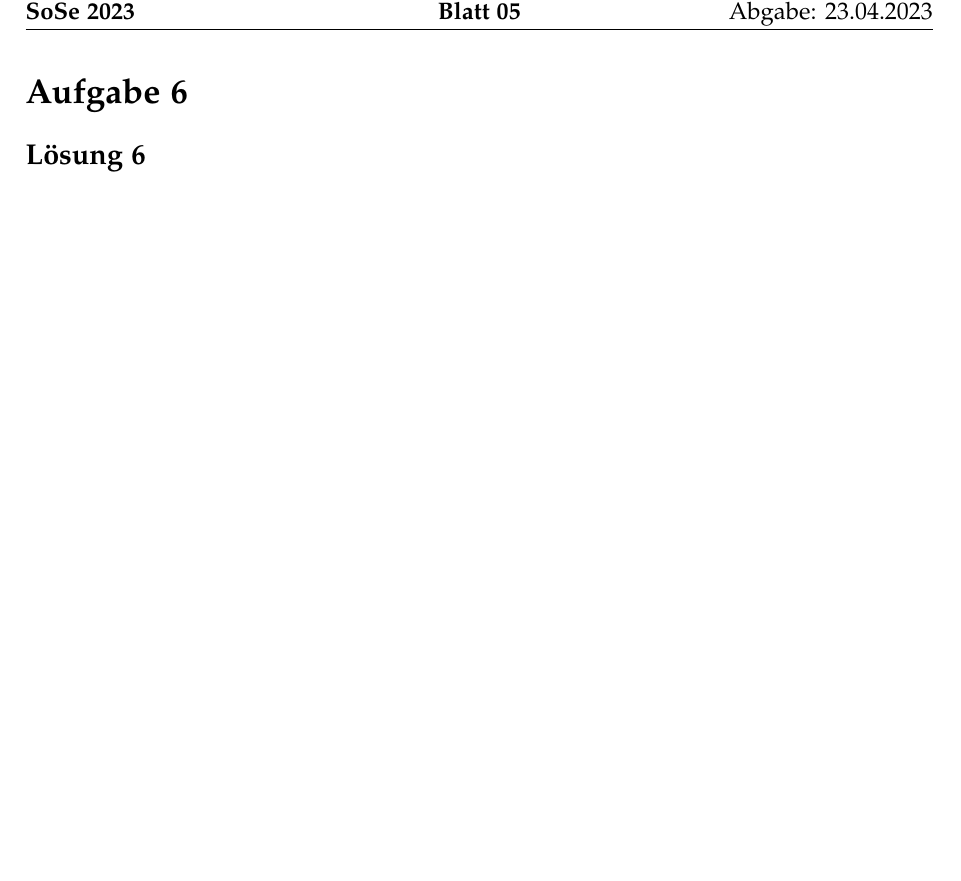
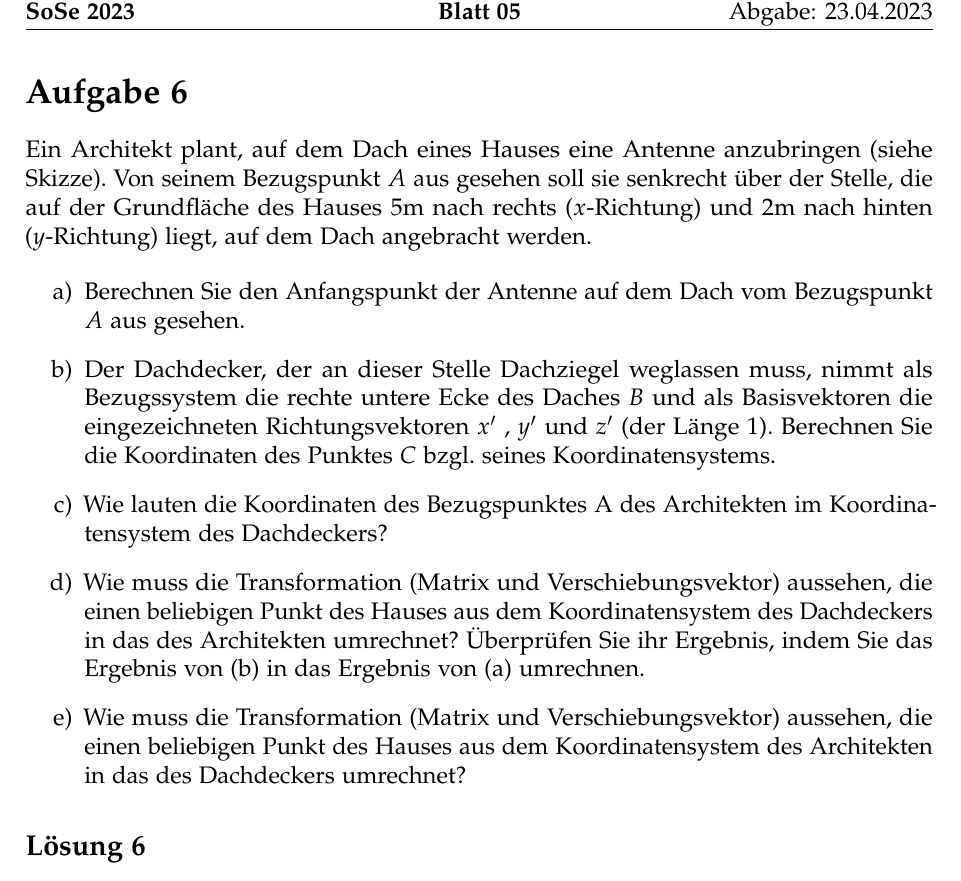
Before and after one commit to cortex359/matse-aachen.ss23, a LaTeX document (la2_h05/Aufgabe6.tex): part of the page, cut so that both start at the same text. Compiled offline with pdfLaTeX.

Commit message:
Aufgabenstellung 6a added

```diff
--- a/la2_h05/Aufgabe6.tex
+++ b/la2_h05/Aufgabe6.tex
@@ -3,6 +3,19 @@
 \begin{document}
 
 \section{Aufgabe 6}
+Ein Architekt plant, auf dem Dach eines Hauses eine Antenne anzubringen (siehe Skizze).
+Von seinem Bezugspunkt $A$ aus gesehen soll sie senkrecht über der Stelle, die auf der Grundfläche des Hauses 5m nach rechts ($x$-Richtung) und 2m nach
+hinten ($y$-Richtung) liegt, auf dem Dach angebracht werden.
+
+\begin{enumerate}
+    \item Berechnen Sie den Anfangspunkt der Antenne auf dem Dach vom Bezugspunkt $A$ aus gesehen.
+    \item  Der Dachdecker, der an dieser Stelle Dachziegel weglassen muss, nimmt als Bezugssystem die rechte untere Ecke des Daches $B$ und als Basisvektoren die eingezeichneten Richtungsvektoren $x'$ , $y'$ und $z'$ (der Länge 1).
+    Berechnen Sie die Koordinaten des Punktes $C$ bzgl. seines Koordinatensystems.
+    \item Wie lauten die Koordinaten des Bezugspunktes A des Architekten im Koordinatensystem des Dachdeckers?
+    \item Wie muss die Transformation (Matrix und Verschiebungsvektor) aussehen, die einen beliebigen Punkt des Hauses aus dem Koordinatensystem des Dachdeckers in das des Architekten umrechnet?
+    Überprüfen Sie ihr Ergebnis, indem Sie das Ergebnis von (b) in das Ergebnis von (a) umrechnen.
+    \item Wie muss die Transformation (Matrix und Verschiebungsvektor) aussehen, die einen beliebigen Punkt des Hauses aus dem Koordinatensystem des Architekten in das des Dachdeckers umrechnet?
+\end{enumerate}
 
 \subsection{Lösung 6}
 
```
Also changed, not shown: la2_h05/main.pdf.
